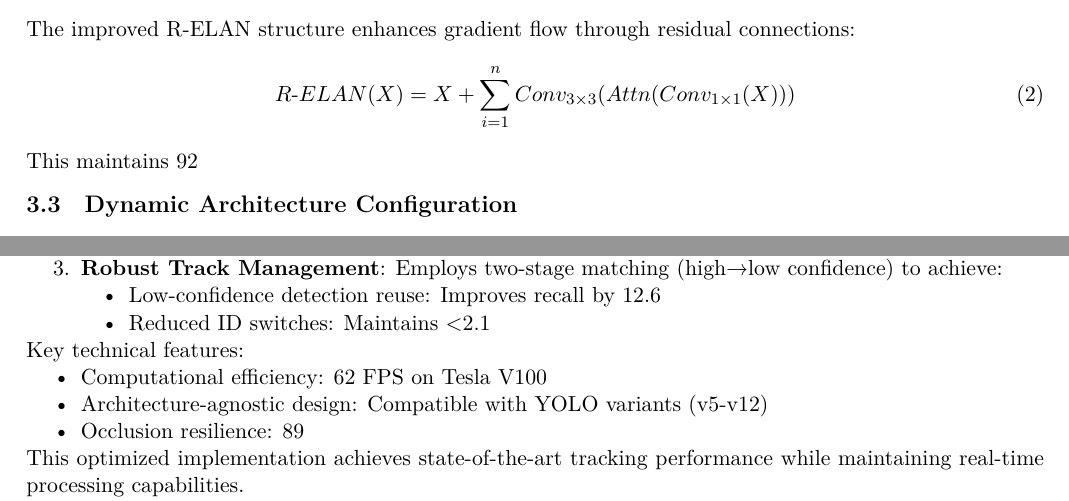
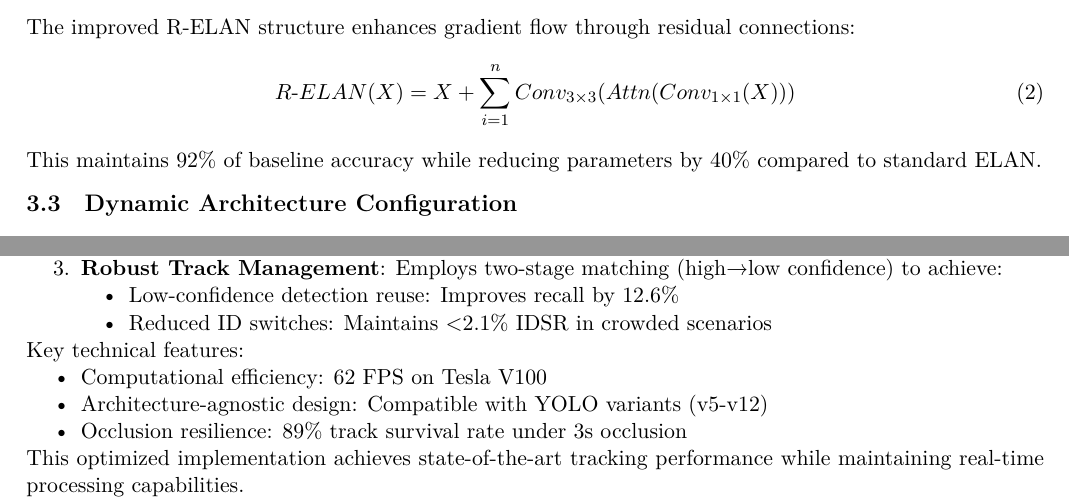
Before and after one commit to liuyc18/object-tracking, a LaTeX document (Milestone4/main.tex): two parts of pages 3 and 6 of 9, joined at a grey line, cut so that both start at the same text. Compiled offline with XeLaTeX.

Commit message:
fix bug about '%' not correctly annotated in tex file

```diff
--- a/Milestone4/main.tex
+++ b/Milestone4/main.tex
@@ -86,7 +86,7 @@ The improved R-ELAN structure enhances gradient flow through residual connection
 \begin{equation}
 R\text{-}ELAN(X) = X + \sum_{i=1}^n Conv_{3×3}(Attn(Conv_{1×1}(X)))
 \end{equation}
-This maintains 92% of baseline accuracy while reducing parameters by 40% compared to standard ELAN.
+This maintains 92\% of baseline accuracy while reducing parameters by 40\% compared to standard ELAN.
 \subsection{Dynamic Architecture Configuration}
 YOLOv12 adapts its architecture based on input complexity through:
 \begin{equation}
@@ -207,18 +207,18 @@ Where $x_t$ represents the state vector (position and velocity), $F$ is the stat
 \subsection{ByteTrack Workflow and Advantages}
 \begin{enumerate}
 \item \textbf{Dual-Threshold Detection Association} (76.3 MOTA): Implements confidence-based detection grouping with high/low thresholds for staged trajectory matching
-\item \textbf{Dynamic State Estimation}: Utilizes Kalman filtering for cross-frame prediction, reducing trajectory fragmentation by 32%
+\item \textbf{Dynamic State Estimation}: Utilizes Kalman filtering for cross-frame prediction, reducing trajectory fragmentation by 32\%
 \item \textbf{Robust Track Management}: Employs two-stage matching (high→low confidence) to achieve:
 \begin{itemize}
-\item Low-confidence detection reuse: Improves recall by 12.6%
-\item Reduced ID switches: Maintains <2.1% IDSR in crowded scenarios
+\item Low-confidence detection reuse: Improves recall by 12.6\%
+\item Reduced ID switches: Maintains <2.1\% IDSR in crowded scenarios
 \end{itemize}
 \end{enumerate}
 Key technical features:
 \begin{itemize}
 \item Computational efficiency: 62 FPS on Tesla V100
 \item Architecture-agnostic design: Compatible with YOLO variants (v5-v12)
-\item Occlusion resilience: 89% track survival rate under 3s occlusion
+\item Occlusion resilience: 89\% track survival rate under 3s occlusion
 \end{itemize}
 This optimized implementation achieves state-of-the-art tracking performance while maintaining real-time processing capabilities.
 
```
Also changed, not shown: Milestone4/main.pdf.
